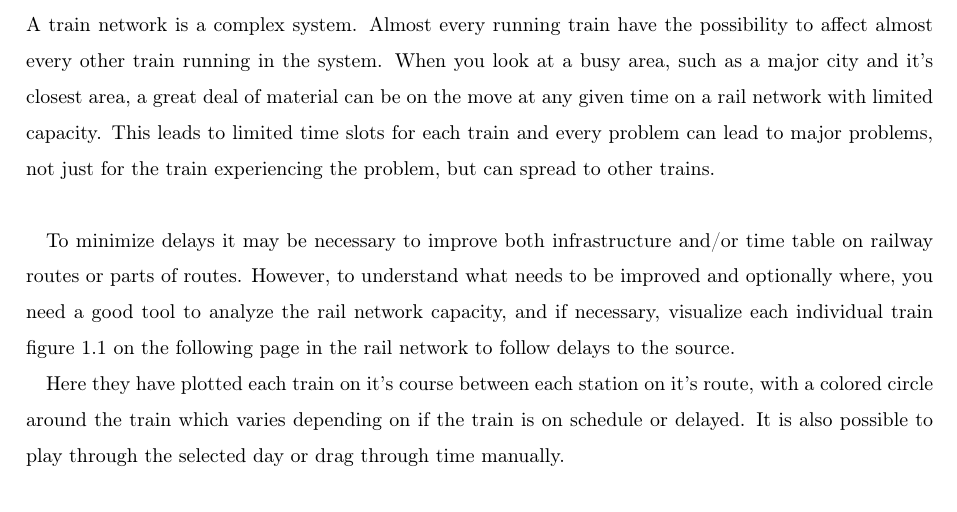
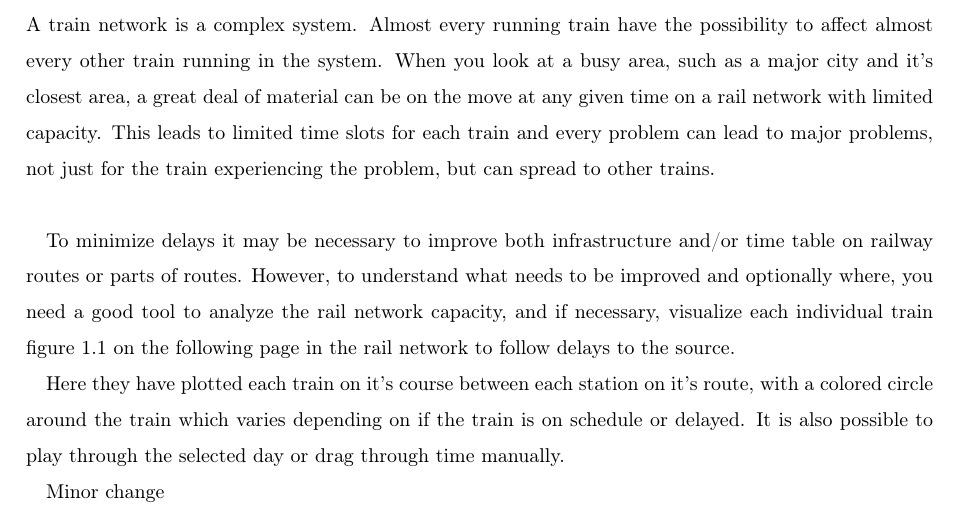
Before and after one commit to Spelter/scaling-tyrion, a LaTeX thesis (thesis.tex, which reads parts/background.tex): part of page 4 of 9, cut so that both start at the same text. Compiled offline with pdfLaTeX.

Commit message:
test commit

```diff
--- a/parts/background.tex
+++ b/parts/background.tex
@@ -28,7 +28,7 @@ selected day or drag through time manually.
 	\label{fig:zugmonitor}
 \end{figure}
 
-
+Minor change
 
 \begin{figure}[!htbp]
 	\includegraphics[width=\textwidth,center]{live-train-map-for-Birminingham-new-street.png}
```
